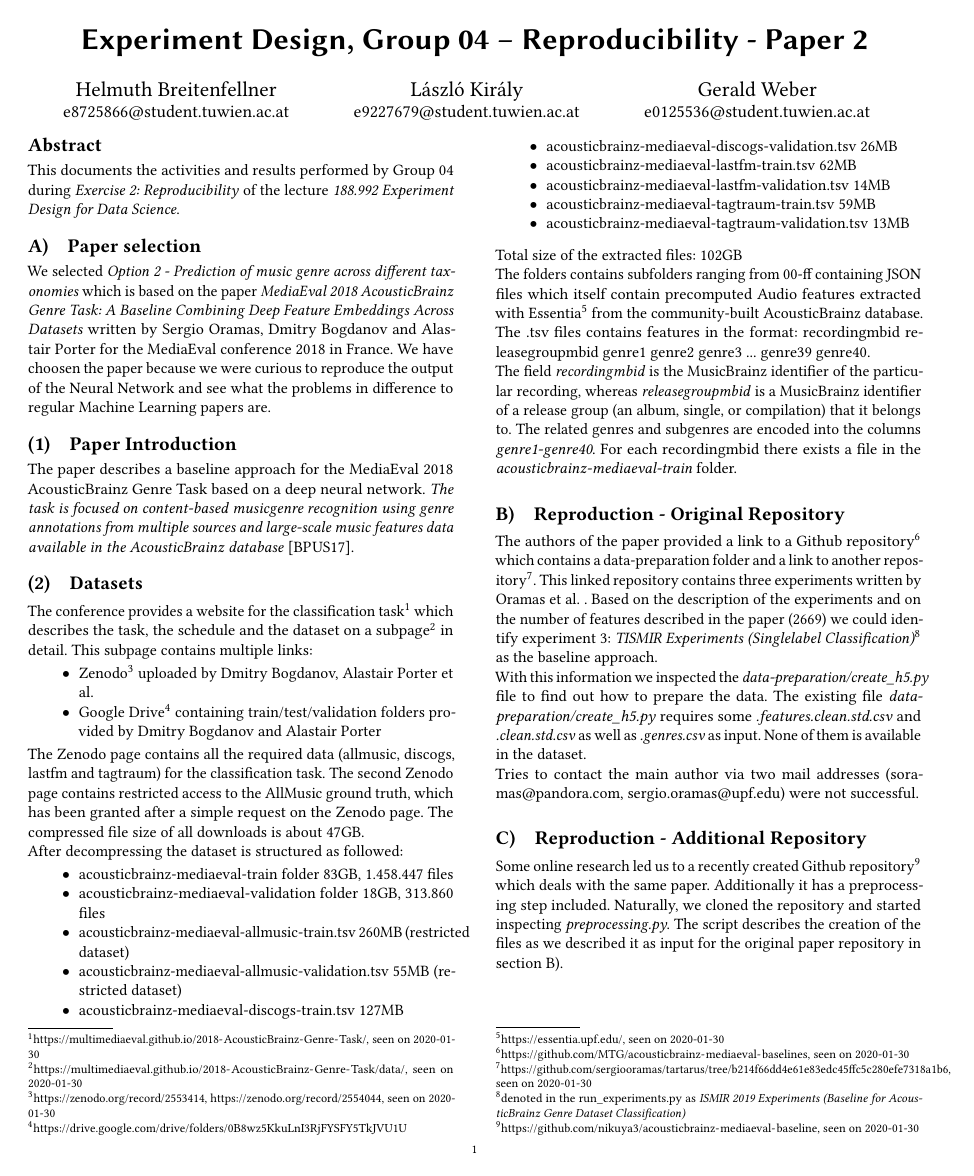
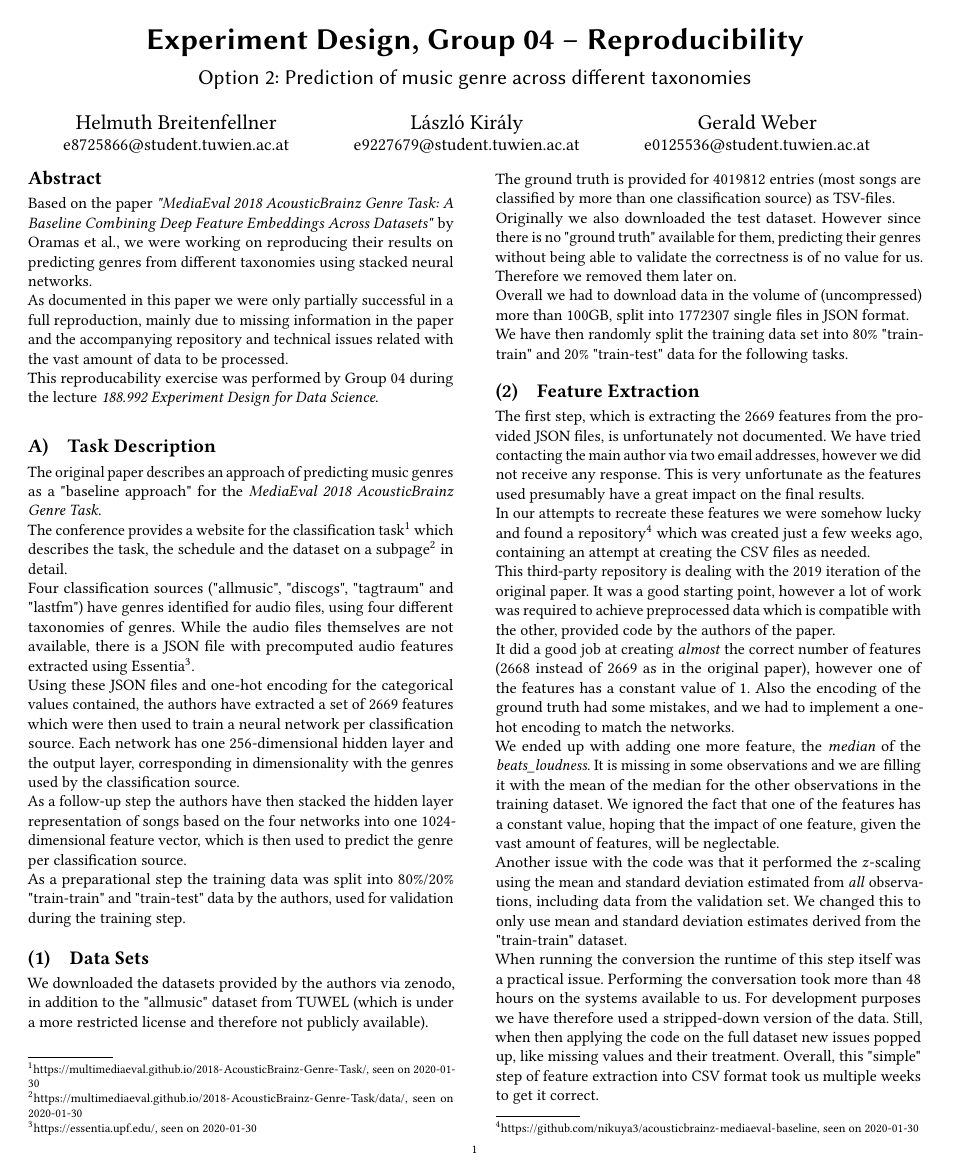
Before and after one commit to helmuthb/experiment-design-mediaeval, a LaTeX paper (report/report.tex): page 1 of 2 before the commit and page 1 of 3 after it. Compiled offline with pdfLaTeX.

Commit message:
Trying to restructure report a bit

```diff
--- a/report/report.tex
+++ b/report/report.tex
@@ -28,8 +28,20 @@
 \settopmatter{printfolios=true}
 
 \begin{abstract}
-This documents the activities and results performed by Group 04 during
-\emph{Exercise 2: Reproducibility} of the lecture \emph{188.992 Experiment Design for Data Science}.
+Based on the paper
+\emph{"MediaEval 2018 AcousticBrainz Genre Task: A Baseline
+Combining Deep Feature Embeddings Across Datasets"}
+by Oramas et al., we were working on reproducing their results on
+predicting genres from different taxonomies using stacked neural
+networks.
+
+As documented in this paper we were only partially successful
+in a full reproduction, mainly due to missing information in the
+paper and the accompanying repository and technical issues related with
+the vast amount of data to be processed.
+
+This reproducability exercise was performed by Group 04 during
+the lecture \emph{188.992 Experiment Design for Data Science}.
 \end{abstract}
 
 \renewcommand{\thesection}{\Alph{section})}
@@ -44,7 +56,9 @@ This documents the activities and results performed by Group 04 during
 %%
 %% The "title" command has an optional parameter,
 %% allowing the author to define a "short title" to be used in page headers.
-\title{Experiment Design, Group 04 -- Reproducibility - Paper 2}
+\title{Experiment Design, Group 04 -- Reproducibility}
+
+\subtitle{Option 2: Prediction of music genre across different taxonomies}
 
 %%
 %% The "author" command and its associated commands are used to define
@@ -84,62 +98,113 @@ This documents the activities and results performed by Group 04 during
 %% information and builds the first part of the formatted document.
 \maketitle
 
-\section{Paper selection}
+\section{Task Description}
 
-We selected \textit{Option 2 - Prediction of music genre across different taxonomies} which is based on the paper \textit{MediaEval 2018 AcousticBrainz Genre Task: A Baseline
-Combining Deep Feature Embeddings Across Datasets} written by Sergio Oramas, Dmitry Bogdanov and Alastair Porter for the MediaEval conference 2018 in France.
-We have choosen the paper because we were curious to reproduce the output of the Neural Network and see what the problems in difference to regular Machine Learning papers are.
+The original paper describes an approach of predicting music genres
+as a "baseline approach" for the
+\emph{MediaEval 2018 AcousticBrainz Genre Task}.
 
+The conference provides a website for the classification
+task\footnote{\url{https://multimediaeval.github.io/2018-AcousticBrainz-Genre-Task/}, seen on 2020-01-30}
+which describes the task, the schedule and the dataset on a
+subpage\footnote{\url{https://multimediaeval.github.io/2018-AcousticBrainz-Genre-Task/data/}, seen on 2020-01-30}
+in detail.
 
-\subsection{Paper Introduction}
+Four classification sources ("allmusic", "discogs", "tagtraum" and "lastfm")
+have genres identified for audio files, using four different taxonomies
+of genres.
+While the audio files themselves are not available, there is a JSON
+file with precomputed audio features extracted using
+Essentia\footnote{\url{https://essentia.upf.edu/}, seen on 2020-01-30}.
 
-The paper describes a baseline approach for the MediaEval 2018 AcousticBrainz Genre Task based on a deep neural network.
-\textit{The task is focused on content-based musicgenre recognition using genre annotations from multiple sources and large-scale music features data available in the AcousticBrainz database} \cite{MediaEval1}.
+Using these JSON files and one-hot encoding for the categorical
+values contained,
+the authors have extracted a set of 2669 features which were
+then used to train a neural network per classification source.
+Each network has one 256-dimensional hidden layer and the output layer,
+corresponding in dimensionality with the genres used by the classification
+source.
 
-\subsection{Datasets}
+As a follow-up step the authors have then stacked the hidden
+layer representation of songs based on the four networks into
+one 1024-dimensional feature vector, which is then used to predict
+the genre per classification source.
 
-The conference provides a website for the classification task\footnote{\url{https://multimediaeval.github.io/2018-AcousticBrainz-Genre-Task/}, seen on 2020-01-30} which describes the task, the schedule and the dataset on a subpage\footnote{\url{https://multimediaeval.github.io/2018-AcousticBrainz-Genre-Task/data/}, seen on 2020-01-30} in detail.
-This subpage contains multiple links:
-\begin{itemize}
-    \item Zenodo\footnote{\url{https://zenodo.org/record/2553414}, \url{https://zenodo.org/record/2554044}, seen on 2020-01-30} uploaded by Dmitry Bogdanov, Alastair Porter et al.
-    \item Google Drive\footnote{\url{https://drive.google.com/drive/folders/0B8wz5KkuLnI3RjFYSFY5TkJVU1U}} containing train/test/validation folders provided by Dmitry Bogdanov and Alastair Porter
-\end{itemize}
+As a preparational step the training data was split into 80\%/20\%
+"train-train" and "train-test" data by the authors,
+used for validation during the training step.
 
+\subsection{Data Sets}
 
-The Zenodo page contains all the required data (allmusic, discogs, lastfm and tagtraum) for the classification task. The second Zenodo page contains restricted access to the AllMusic ground truth, which has been granted after a simple request on the Zenodo page.
-The compressed file size of all downloads is about 47GB.
+We downloaded the datasets provided by the authors via zenodo,
+in addition to the "allmusic" dataset from TUWEL
+(which is under a more restricted license and therefore not
+publicly available).
 
-After decompressing the dataset is structured as followed:
-\begin{itemize}
-    \item acousticbrainz-mediaeval-train folder 83GB, 1.458.447 files
-    \item acousticbrainz-mediaeval-validation folder 18GB, 313.860 files
-    \item acousticbrainz-mediaeval-allmusic-train.tsv 260MB (restricted dataset)
-    \item acousticbrainz-mediaeval-allmusic-validation.tsv 55MB (restricted dataset)
-    \item acousticbrainz-mediaeval-discogs-train.tsv 127MB
-    \item acousticbrainz-mediaeval-discogs-validation.tsv 26MB
-    \item acousticbrainz-mediaeval-lastfm-train.tsv 62MB
-    \item acousticbrainz-mediaeval-lastfm-validation.tsv 14MB
-    \item acousticbrainz-mediaeval-tagtraum-train.tsv 59MB
-    \item acousticbrainz-mediaeval-tagtraum-validation.tsv 13MB
-\end{itemize}
-Total size of the extracted files: 102GB
+The ground truth is provided for 4019812 entries (most songs are
+classified by more than one classification source) as TSV-files.
 
-The folders contains subfolders ranging from 00-ff containing JSON files which itself contain precomputed Audio features extracted with Essentia\footnote{\url{https://essentia.upf.edu/}, seen on 2020-01-30} from the community-built AcousticBrainz database.
+Originally we also downloaded the test dataset.
+However since there is no "ground truth" available for them, predicting
+their genres without being able to validate the correctness is of
+no value for us.
+Therefore we removed them later on.
 
-The .tsv files contains features in the format:
-recordingmbid   releasegroupmbid        genre1  genre2  genre3  ... genre39 genre40.
+Overall we had to download data in the volume of (uncompressed)
+more than 100GB,
+split into 1772307 single files in JSON format.
 
-The field \textit{recordingmbid} is the MusicBrainz identifier of the particular recording, whereas \textit{releasegroupmbid} is a MusicBrainz identifier of a release group (an album, single, or compilation) that it belongs to. The related genres and subgenres are encoded into the columns \textit{genre1-genre40}.
-For each recordingmbid there exists a file in the \textit{acousticbrainz-mediaeval-train} folder.
+We have then randomly split the training data set into 80\%
+"train-train" and 20\% "train-test" data for the following tasks.
 
+\subsection{Feature Extraction}
 
+The first step, which is extracting the 2669 features from the provided
+JSON files, is unfortunately not documented.
+We have tried contacting the main author via two email addresses,
+however we did not receive any response.
+This is very unfortunate as the features used presumably have a great
+impact on the final results.
 
-\section{Reproduction - Original Repository}\label{reproduction1}
+In our attempts to recreate these features
+we were somehow lucky and found a
+repository\footnote{\url{https://github.com/nikuya3/acousticbrainz-mediaeval-baseline}, seen on 2020-01-30}
+which was created just a few weeks ago, containing an
+attempt at creating the CSV files as needed.
 
-The authors of the paper provided a link to a Github repository\footnote{\url{https://github.com/MTG/acousticbrainz-mediaeval-baselines}, seen on 2020-01-30} which contains a data-preparation folder and a link to another repository\footnote{\url{https://github.com/sergiooramas/tartarus/tree/b214f66dd4e61e83edc45ffc5c280efe7318a1b6}, seen on 2020-01-30}.
-This linked repository contains three experiments written by Oramas et al. . Based on the description of the experiments and on the number of features described in the paper (2669) we could identify experiment 3: \textit{TISMIR Experiments (Single\-label Classification)}\footnote{denoted in the run\_experiments.py as \textit{ISMIR 2019 Experiments (Baseline for AcousticBrainz Genre Dataset Classification)}} as the baseline approach.
+This third-party repository is dealing with the 2019 iteration
+of the original paper.
+It was a good starting point, however a lot of
+work was required to achieve preprocessed data which is
+compatible with the other, provided code by the authors of the paper.
 
-With this information we inspected the \textit{data-preparation/create\_h5.py} file to find out how to prepare the data. The existing file \textit{data-preparation/create\_h5.py} requires some \textit{.features.clean.std.csv} and \textit{.clean.std.csv} as well as \textit{.genres.csv} as input. None of them is available in the dataset.
+It did a good job at creating \emph{almost} the correct number
+of features (2668 instead of 2669 as in the original paper),
+however one of the features has a constant value of 1.
+Also the encoding of the ground truth had some mistakes, and we
+had to implement a one-hot encoding to match the networks.
 
-Tries to contact the main author via two mail addresses (soramas@pandora.com, sergio.oramas@upf.edu) were not successful.
+We ended up with adding one more feature, the \emph{median}
+of the \emph{beats\_loudness}.
+It is missing in some observations and we are filling it with the mean
+of the median for the other observations in the training dataset.
+We ignored the fact that one of the features has a constant value,
+hoping that the impact of one feature, given the vast amount of features,
+will be neglectable.
 
+Another issue with the code was that it performed the $z$-scaling using
+the mean and standard deviation estimated from \emph{all} observations,
+including data from the validation set.
+We changed this to only use mean and standard deviation estimates
+derived from the "train-train" dataset.
+
+When running the conversion the runtime of this step itself was
+a practical issue.
+Performing the conversation took more than 48 hours on the systems
+available to us.
+For development purposes we have therefore used a stripped-down
+version of the data.
+Still, when then applying the code on the full dataset new
+issues popped up, like missing values and their treatment.
+Overall, this "simple" step of feature extraction into CSV
+format took us multiple weeks to get it correct.
@@ -145,0 +218 @@ Tries to contact the main author via two mail addresses (soramas@pandora.com, se
+This code was working as provided without any major issue,
```
Also changed, not shown: report/report.tex (35 more changed lines).
